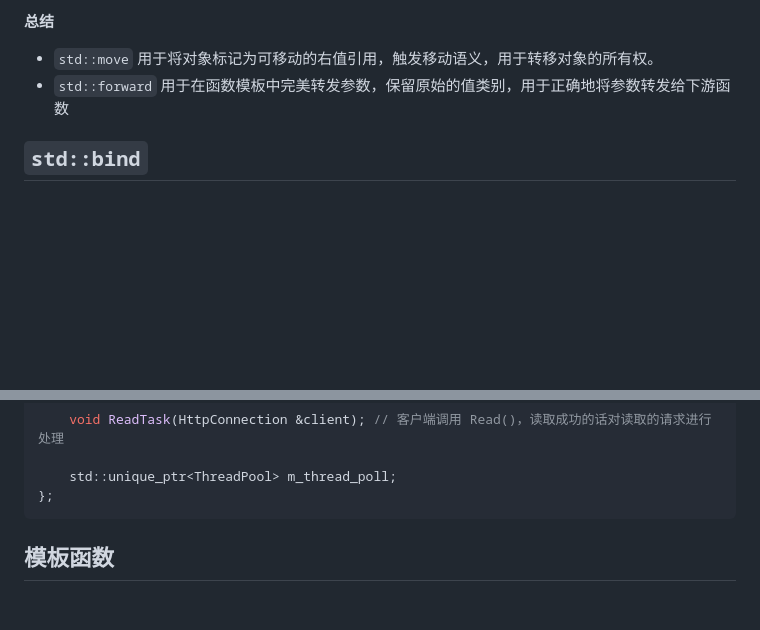
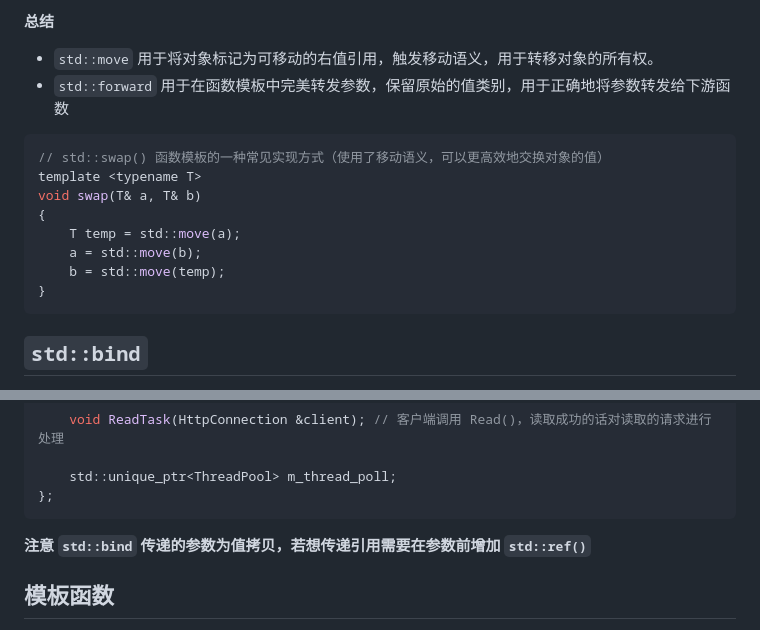
Before and after one commit to casey-li/WebServer, a Markdown page: notes/学到的知识.md, 2 parts joined by grey strips. GitHub-like rendering; blank space fills up the shorter version.

Commit message:
补充std::bind以及模板函数相关知识

````diff
--- a/notes/学到的知识.md
+++ b/notes/学到的知识.md
@@ -7,6 +7,17 @@
 **总结**
 - `std::move` 用于将对象标记为可移动的右值引用，触发移动语义，用于转移对象的所有权。
 - `std::forward` 用于在函数模板中完美转发参数，保留原始的值类别，用于正确地将参数转发给下游函数
+
+```c++
+// std::swap() 函数模板的一种常见实现方式（使用了移动语义，可以更高效地交换对象的值）
+template <typename T>
+void swap(T& a, T& b)
+{
+    T temp = std::move(a);
+    a = std::move(b);
+    b = std::move(temp);
+}
+```
 
 ## `std::bind`
 std::bind 是 C++ 标准库中的函数模板，用于将可调用对象（**函数、函数指针、成员函数、函数对象等**）与其参数绑定，并生成一个新的可调用对象，是一个右值。通过使用 std::bind，我们可以灵活地生成具有不同参数的可调用对象，用于延迟调用、参数绑定、函数适配等场景
@@ -100,6 +111,8 @@ private:
     std::unique_ptr<ThreadPool> m_thread_poll;
 };
 ```
+
+**注意 `std::bind` 传递的参数为值拷贝，若想传递引用需要在参数前增加 `std::ref()`**
 
 ## 模板函数
 在C++中，模板函数的声明和定义通常需要放在一起，原因是模板函数的实例化是在编译期间进行的，而不是链接期间。将模板函数的声明和定义放在一起的好处是，编译器可以在需要的时候实例化模板函数，并生成相应的代码。这样，每个源文件都可以独立地使用模板函数，而无需依赖其他源文件的定义
````
